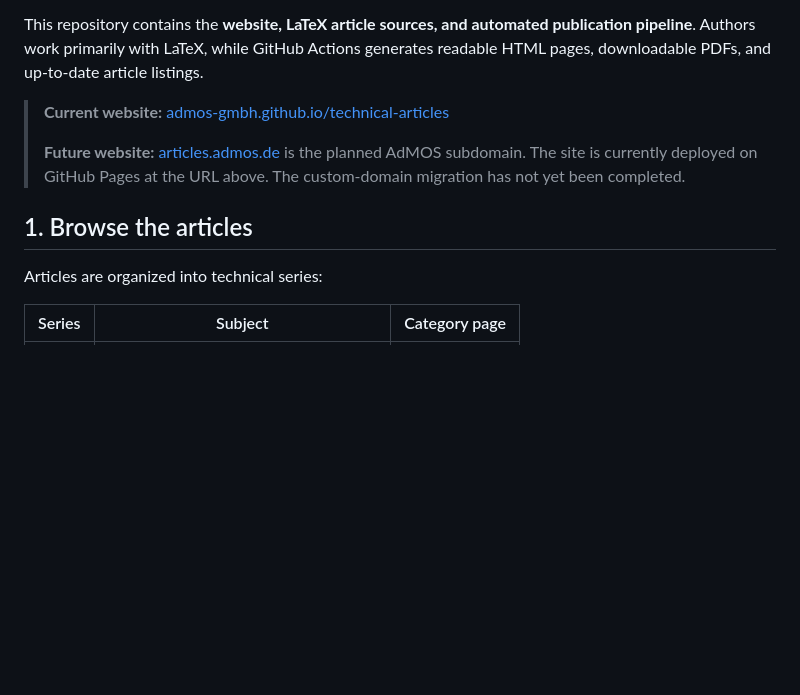
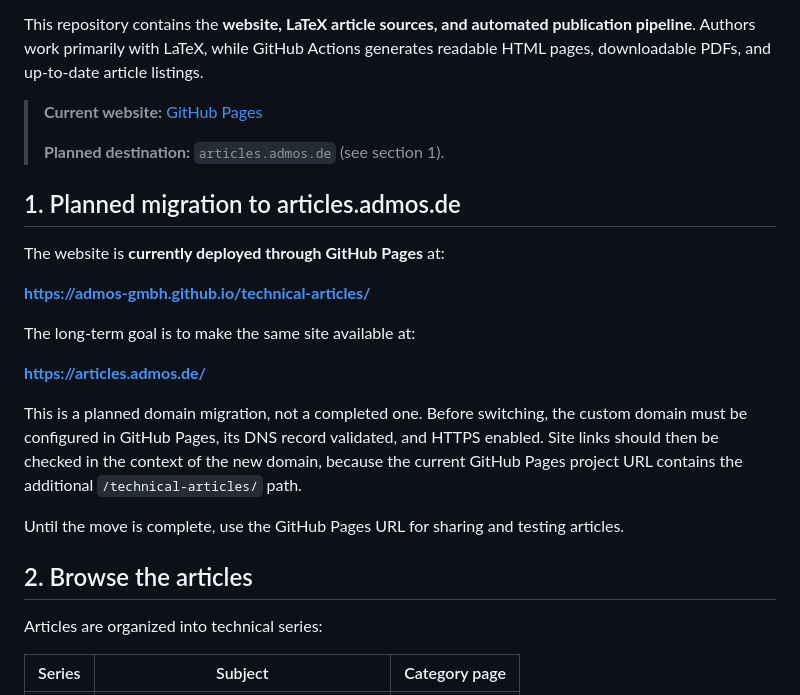
Before and after one commit to AdMOS-GmbH/technical-articles, a Markdown page: README.md, the part around one of its changes. Rendered like a GitHub page; blank space fills up the shorter version.

```diff
--- a/README.md
+++ b/README.md
@@ -6,11 +6,25 @@ The AdMOS Technical Articles website is a collection of accessible, technically
 
 This repository contains the **website, LaTeX article sources, and automated publication pipeline**. Authors work primarily with LaTeX, while GitHub Actions generates readable HTML pages, downloadable PDFs, and up-to-date article listings.
 
-> **Current website:** [admos-gmbh.github.io/technical-articles](https://admos-gmbh.github.io/technical-articles/)
+> **Current website:** [GitHub Pages](https://admos-gmbh.github.io/technical-articles/)
 >
-> **Future website:** [articles.admos.de](https://articles.admos.de) is the planned AdMOS subdomain. The site is currently deployed on GitHub Pages at the URL above. The custom-domain migration has not yet been completed.
+> **Planned destination:** `articles.admos.de` (see section 1).
 
-## 1. Browse the articles
+## 1. Planned migration to articles.admos.de
+
+The website is **currently deployed through GitHub Pages** at:
+
+**https://admos-gmbh.github.io/technical-articles/**
+
+The long-term goal is to make the same site available at:
+
+**https://articles.admos.de/**
+
+This is a planned domain migration, not a completed one. Before switching, the custom domain must be configured in GitHub Pages, its DNS record validated, and HTTPS enabled. Site links should then be checked in the context of the new domain, because the current GitHub Pages project URL contains the additional `/technical-articles/` path.
+
+Until the move is complete, use the GitHub Pages URL for sharing and testing articles.
+
+## 2. Browse the articles
 
 Articles are organized into technical series:
 
```
Also changed, not shown: other parts of README.md (+46 -110 lines).
